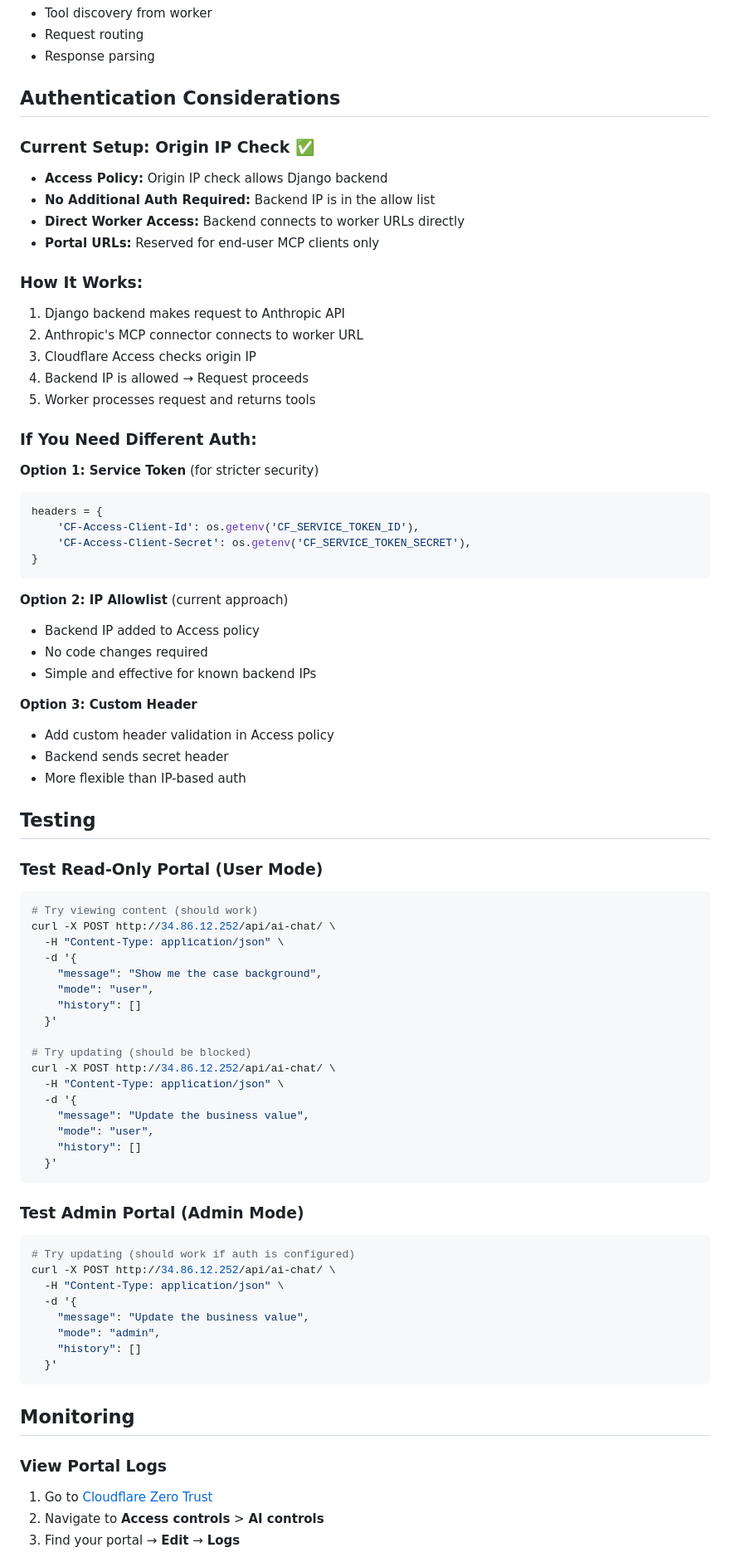
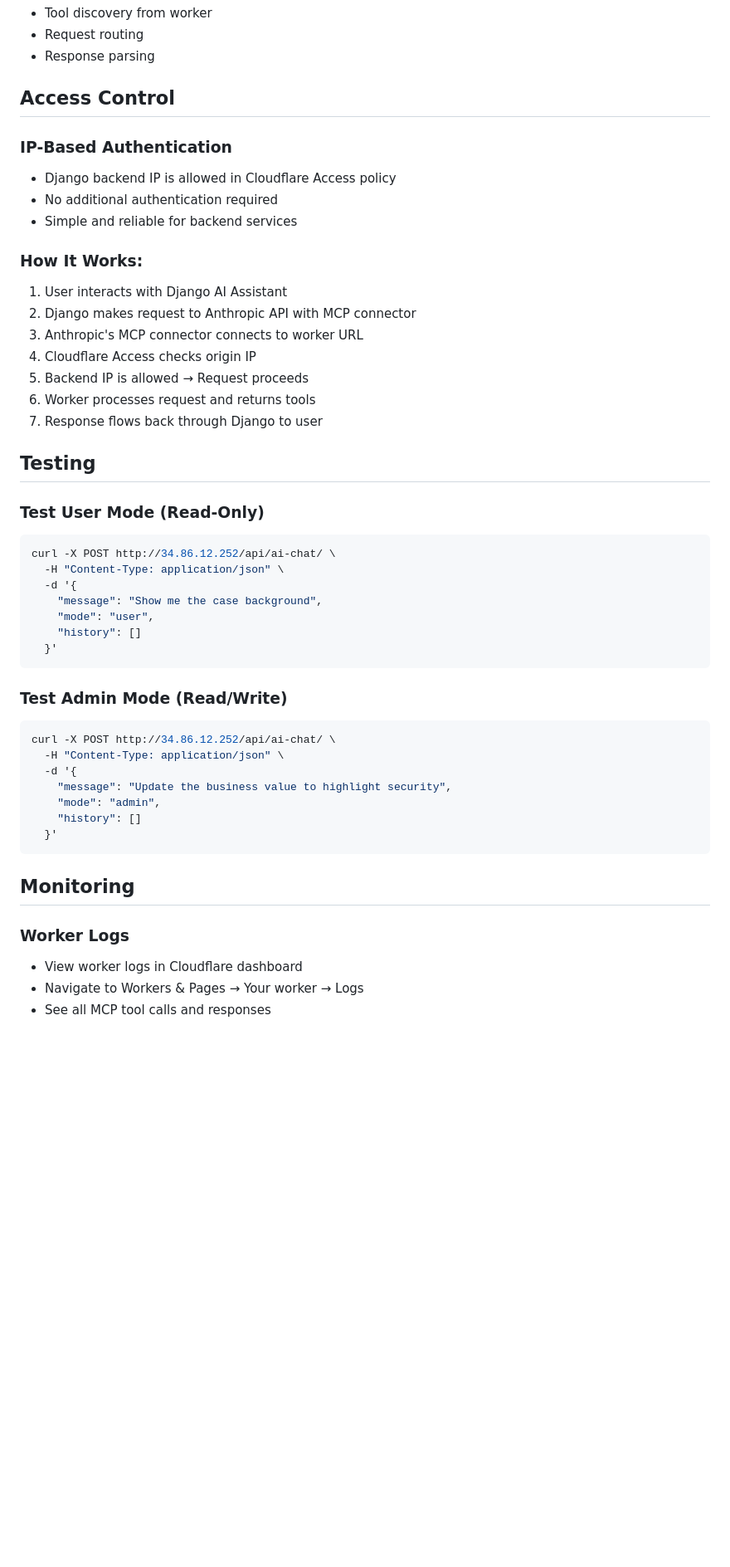
Before and after one commit to oskarcode/cloudflare-app-sec-performance-demo-gcp, a Markdown page: MCP_PORTAL_INTEGRATION.md, the part around one of its changes. Shown at 83% size. Rendered like a GitHub page; blank space fills up the shorter version.

````diff
--- a/MCP_PORTAL_INTEGRATION.md
+++ b/MCP_PORTAL_INTEGRATION.md
@@ -137,46 +119,26 @@ Claude's MCP connector handles:
 - Request routing
 - Response parsing
 
-## Authentication Considerations
+## Access Control
 
-### Current Setup: Origin IP Check ✅
-- **Access Policy:** Origin IP check allows Django backend
-- **No Additional Auth Required:** Backend IP is in the allow list
-- **Direct Worker Access:** Backend connects to worker URLs directly
-- **Portal URLs:** Reserved for end-user MCP clients only
+### IP-Based Authentication
+- Django backend IP is allowed in Cloudflare Access policy
+- No additional authentication required
+- Simple and reliable for backend services
 
 ### How It Works:
-1. Django backend makes request to Anthropic API
-2. Anthropic's MCP connector connects to worker URL
-3. Cloudflare Access checks origin IP
-4. Backend IP is allowed → Request proceeds
-5. Worker processes request and returns tools
-
-### If You Need Different Auth:
-
-**Option 1: Service Token** (for stricter security)
-   ```python
-   headers = {
-       'CF-Access-Client-Id': os.getenv('CF_SERVICE_TOKEN_ID'),
-       'CF-Access-Client-Secret': os.getenv('CF_SERVICE_TOKEN_SECRET'),
-   }
-   ```
-
-**Option 2: IP Allowlist** (current approach)
-   - Backend IP added to Access policy
-   - No code changes required
-   - Simple and effective for known backend IPs
-
-**Option 3: Custom Header**
-   - Add custom header validation in Access policy
-   - Backend sends secret header
-   - More flexible than IP-based auth
+1. User interacts with Django AI Assistant
+2. Django makes request to Anthropic API with MCP connector
+3. Anthropic's MCP connector connects to worker URL
+4. Cloudflare Access checks origin IP
+5. Backend IP is allowed → Request proceeds
+6. Worker processes request and returns tools
+7. Response flows back through Django to user
 
 ## Testing
 
-### Test Read-Only Portal (User Mode)
+### Test User Mode (Read-Only)
 ```bash
-# Try viewing content (should work)
 curl -X POST http://34.86.12.252/api/ai-chat/ \
   -H "Content-Type: application/json" \
   -d '{
@@ -184,24 +146,14 @@ curl -X POST http://34.86.12.252/api/ai-chat/ \
     "mode": "user",
     "history": []
   }'
+```
 
-# Try updating (should be blocked)
+### Test Admin Mode (Read/Write)
+```bash
 curl -X POST http://34.86.12.252/api/ai-chat/ \
   -H "Content-Type: application/json" \
   -d '{
-    "message": "Update the business value",
-    "mode": "user",
-    "history": []
-  }'
-```
-
-### Test Admin Portal (Admin Mode)
-```bash
-# Try updating (should work if auth is configured)
-curl -X POST http://34.86.12.252/api/ai-chat/ \
-  -H "Content-Type: application/json" \
-  -d '{
-    "message": "Update the business value",
+    "message": "Update the business value to highlight security",
     "mode": "admin",
     "history": []
   }'
@@ -209,8 +161,8 @@ curl -X POST http://34.86.12.252/api/ai-chat/ \
 
 ## Monitoring
 
-### View Portal Logs
-1. Go to [Cloudflare Zero Trust](https://one.dash.cloudflare.com/)
-2. Navigate to **Access controls** > **AI controls**
-3. Find your portal → **Edit** → **Logs**
+### Worker Logs
+- View worker logs in Cloudflare dashboard
+- Navigate to Workers & Pages → Your worker → Logs
+- See all MCP tool calls and responses
 
````
Also changed, not shown: other parts of MCP_PORTAL_INTEGRATION.md (+79 -105 lines), MCP_OAUTH_SETUP.md (deleted, +0 -235 lines), README.md (+33 -0 lines).
